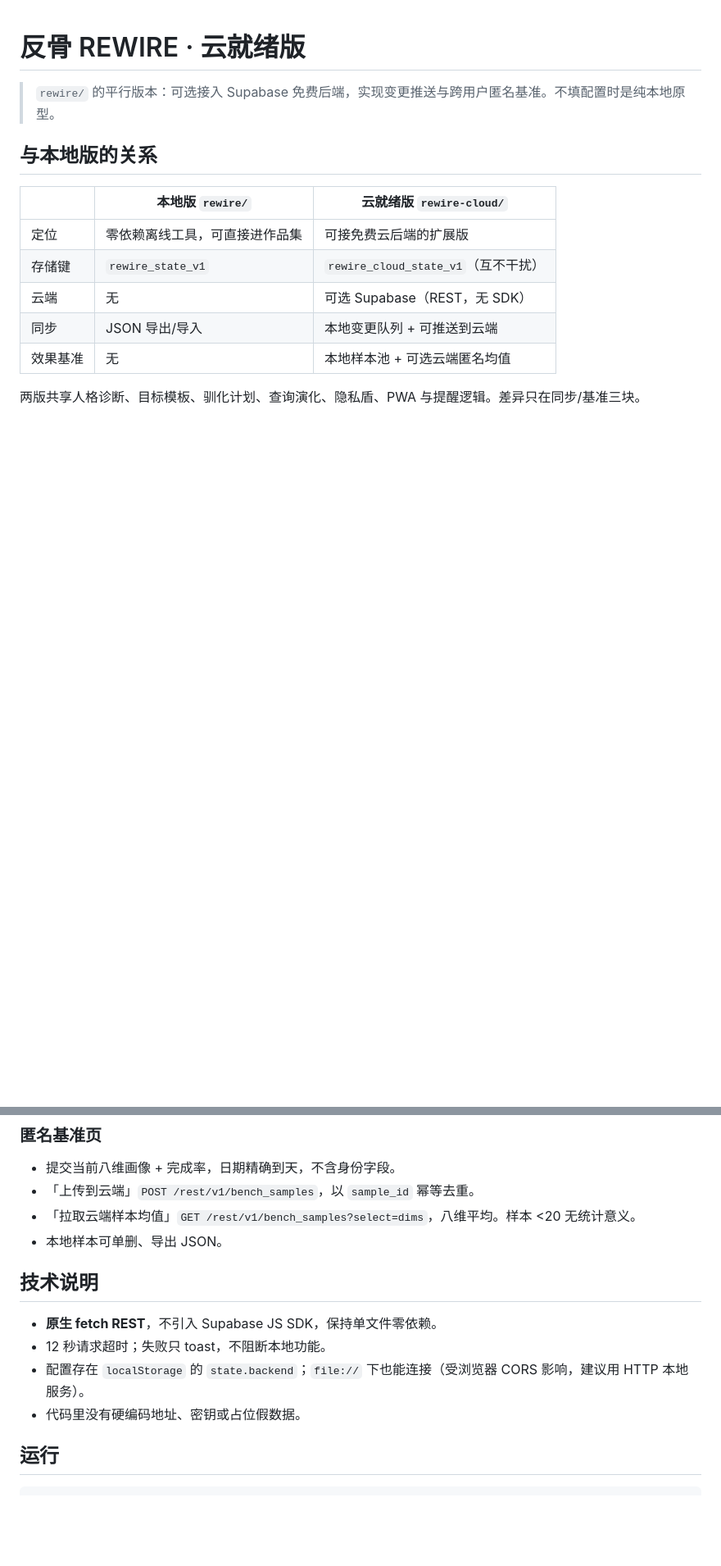
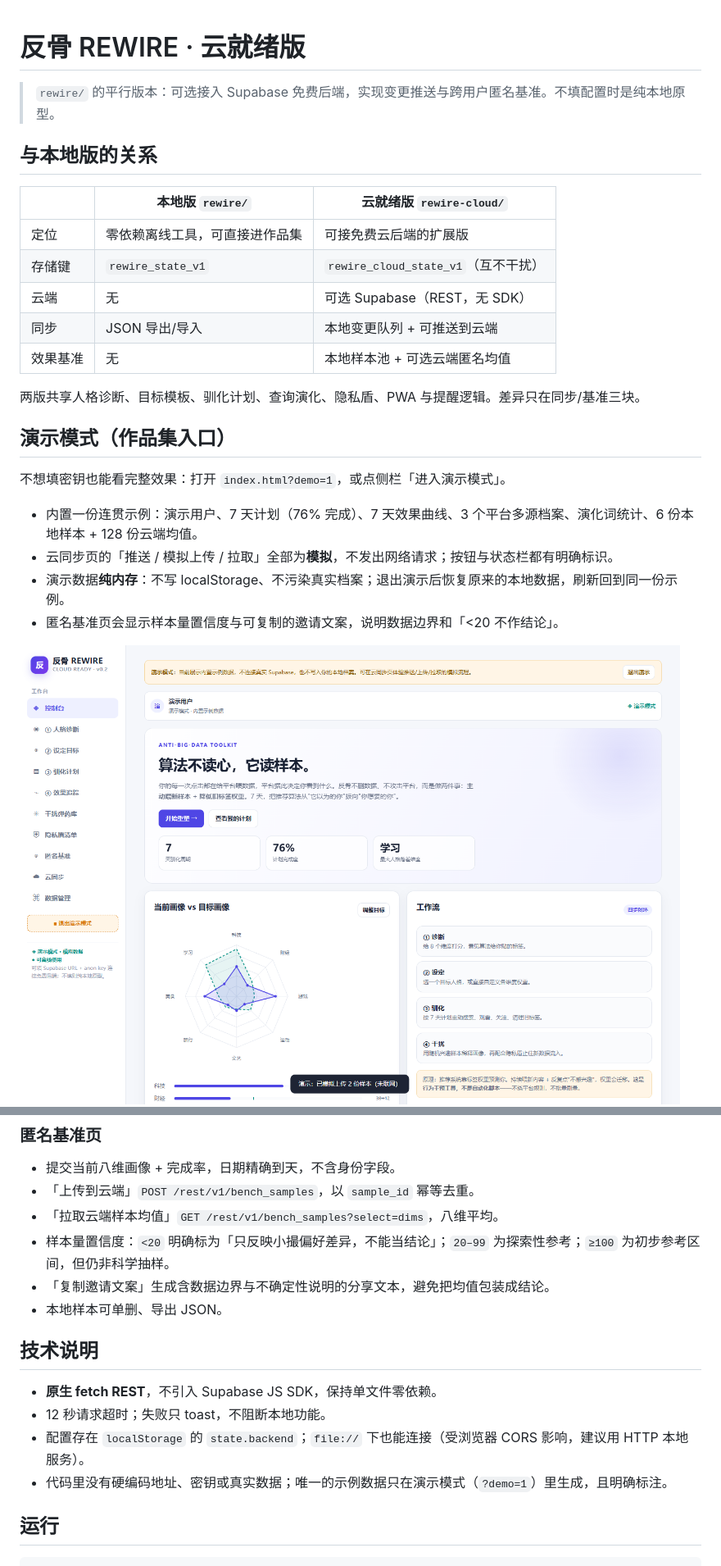
Before and after one commit to John-J-ai/project-03-rewire-cloud, a Markdown page: README.md, 2 parts joined by grey strips. Shown at 82% size. Rendered like a GitHub page; pictures changed too: docs/screenshot-demo.png (added); blank space fills up the shorter version.

Commit message:
feat: v0.3 - demo mode, benchmark confidence and CloudBase deploy kit

```diff
--- a/README.md
+++ b/README.md
@@ -14,6 +14,16 @@
 
 两版共享人格诊断、目标模板、驯化计划、查询演化、隐私盾、PWA 与提醒逻辑。差异只在同步/基准三块。
 
+## 演示模式（作品集入口）
+
+不想填密钥也能看完整效果：打开 `index.html?demo=1`，或点侧栏「进入演示模式」。
+
+- 内置一份连贯示例：演示用户、7 天计划（76% 完成）、7 天效果曲线、3 个平台多源档案、演化词统计、6 份本地样本 + 128 份云端均值。
+- 云同步页的「推送 / 模拟上传 / 拉取」全部为**模拟**，不发出网络请求；按钮与状态栏都有明确标识。
+- 演示数据**纯内存**：不写 localStorage、不污染真实档案；退出演示后恢复原来的本地数据，刷新回到同一份示例。
+- 匿名基准页会显示样本量置信度与可复制的邀请文案，说明数据边界和「<20 不作结论」。
+
+![演示模式](docs/screenshot-demo.png)
 ![匿名基准](docs/screenshot-benchmark.png)
 ![云同步](docs/screenshot-cloud.png)
 
@@ -59,14 +69,16 @@
 ### 匿名基准页
 - 提交当前八维画像 + 完成率，日期精确到天，不含身份字段。
 - 「上传到云端」`POST /rest/v1/bench_samples`，以 `sample_id` 幂等去重。
-- 「拉取云端样本均值」`GET /rest/v1/bench_samples?select=dims`，八维平均。样本 <20 无统计意义。
+- 「拉取云端样本均值」`GET /rest/v1/bench_samples?select=dims`，八维平均。
+- 样本量置信度：`<20` 明确标为「只反映小撮偏好差异，不能当结论」；`20–99` 为探索性参考；`≥100` 为初步参考区间，但仍非科学抽样。
+- 「复制邀请文案」生成含数据边界与不确定性说明的分享文本，避免把均值包装成结论。
 - 本地样本可单删、导出 JSON。
 
 ## 技术说明
 - **原生 fetch REST**，不引入 Supabase JS SDK，保持单文件零依赖。
 - 12 秒请求超时；失败只 toast，不阻断本地功能。
 - 配置存在 `localStorage` 的 `state.backend`；`file://` 下也能连接（受浏览器 CORS 影响，建议用 HTTP 本地服务）。
-- 代码里没有硬编码地址、密钥或占位假数据。
+- 代码里没有硬编码地址、密钥或真实数据；唯一的示例数据只在演示模式（`?demo=1`）里生成，且明确标注。
 
 ## 运行
 
```
Also changed, not shown: other parts of README.md (+2 -0 lines), deploy-cloudbase/ICP备案清单.md (added, +67 -0 lines), deploy-cloudbase/README.md (added, +69 -0 lines), 4 other files.
